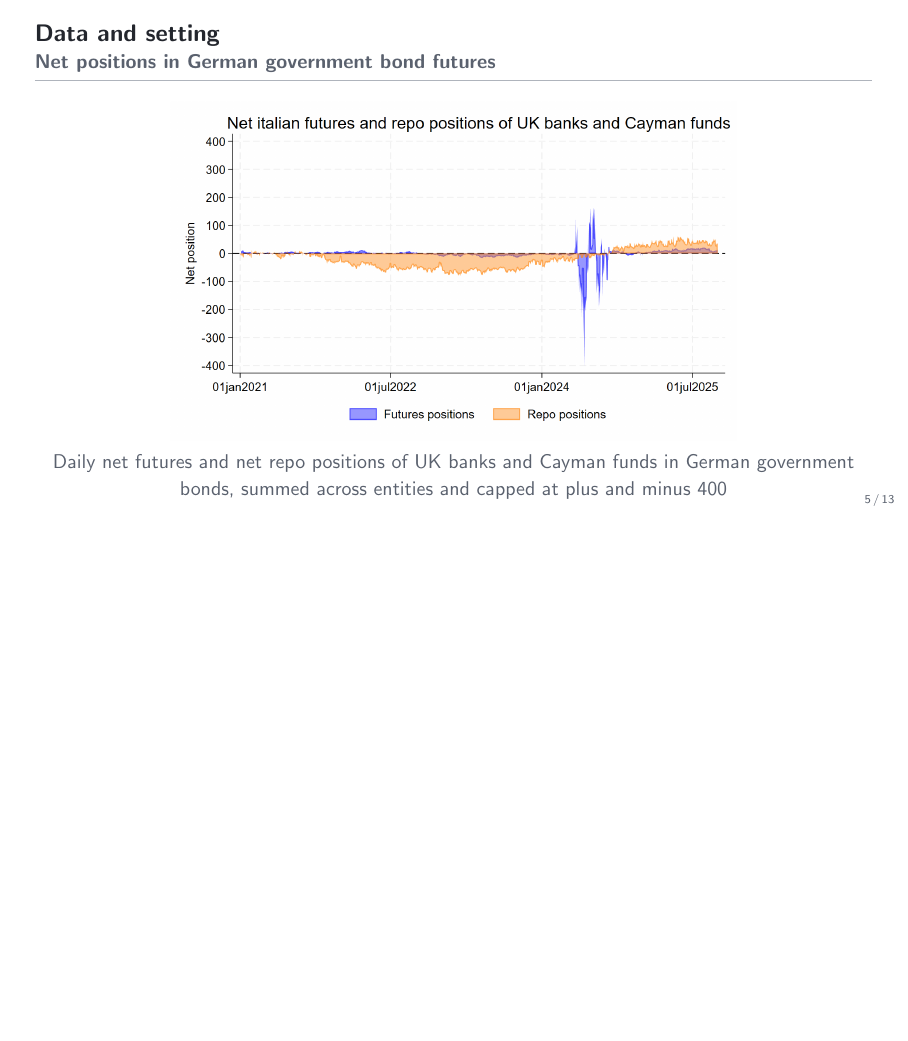
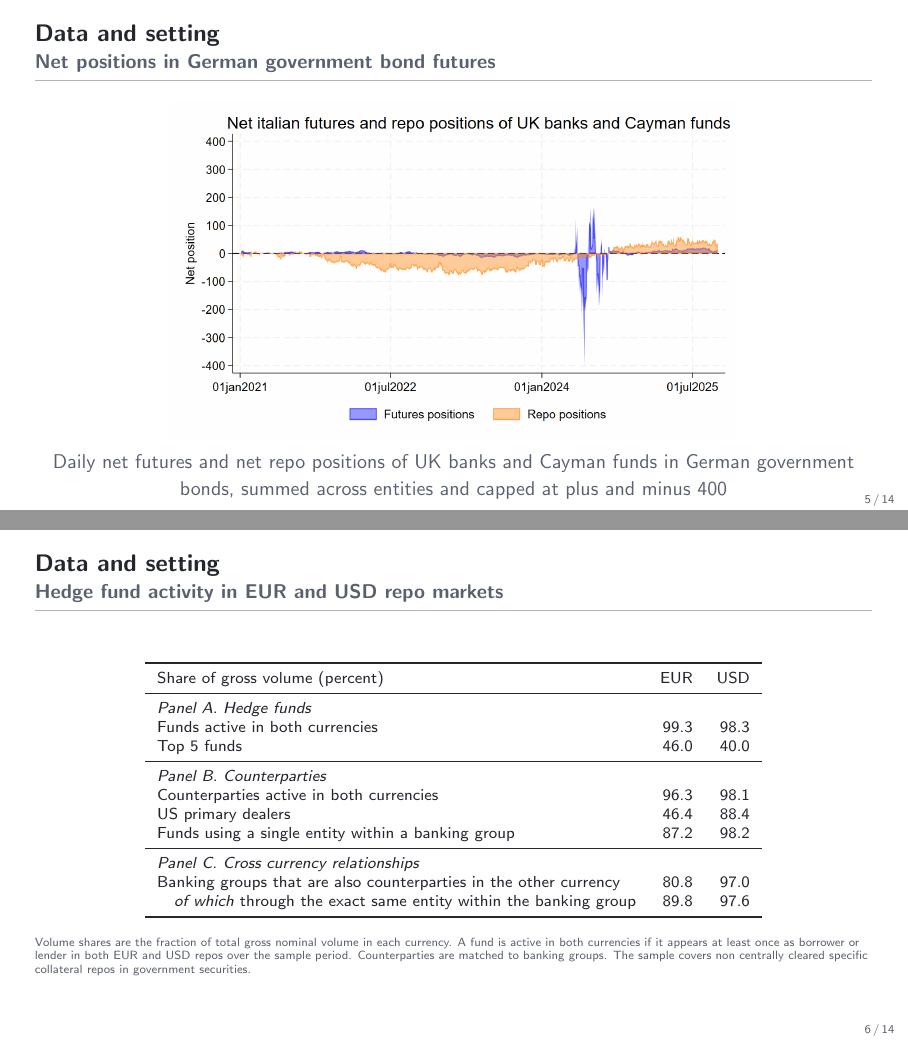
Before and after one commit to FelixHrms/HFStrat, LaTeX slides (slides_results_only.tex): page 5 of 13 before the commit and pages 5 and 6 of 14 after it, the two joined at a grey line, the shorter picture padded with empty space. Compiled offline with pdfLaTeX.

Commit message:
Add the EUR and USD repo summary statistics table to the results deck
Co-Authored-By: Claude Fable 5.1 <noreply@anthropic.com>
Claude-Session: https://claude.ai/code/session_01B74myvqCWv1GinrWDBo6ZH

```diff
--- a/slides_results_only.tex
+++ b/slides_results_only.tex
@@ -135,6 +135,31 @@
   {\small\color{slate} Daily net futures and net repo positions of UK banks and Cayman funds in German government bonds, summed across entities and capped at plus and minus 400}
 \end{frame}
 
+\begin{frame}{Data and setting}{Hedge fund activity in EUR and USD repo markets}
+  \vspace{-0.6em}
+  \begin{center}\scriptsize
+  \begin{tabular}{lrr}
+    \toprule
+    Share of gross volume (percent) & EUR & USD \\
+    \midrule
+    \multicolumn{3}{l}{\textit{Panel A. Hedge funds}} \\
+    Funds active in both currencies & 99.3 & 98.3 \\
+    Top 5 funds & 46.0 & 40.0 \\
+    \midrule
+    \multicolumn{3}{l}{\textit{Panel B. Counterparties}} \\
+    Counterparties active in both currencies & 96.3 & 98.1 \\
+    US primary dealers & 46.4 & 88.4 \\
+    Funds using a single entity within a banking group & 87.2 & 98.2 \\
+    \midrule
+    \multicolumn{3}{l}{\textit{Panel C. Cross currency relationships}} \\
+    Banking groups that are also counterparties in the other currency & 80.8 & 97.0 \\
+    \quad \textit{of which} through the exact same entity within the banking group & 89.8 & 97.6 \\
+    \bottomrule
+  \end{tabular}
+  \end{center}
+  {\tiny\color{slate} Volume shares are the fraction of total gross nominal volume in each currency. A fund is active in both currencies if it appears at least once as borrower or lender in both EUR and USD repos over the sample period. Counterparties are matched to banking groups. The sample covers non centrally cleared specific collateral repos in government securities.\par}
+\end{frame}
+
 % ===========================================================================
 \section{Measuring basis positions}
 \begin{frame}{Measuring basis positions}
```
